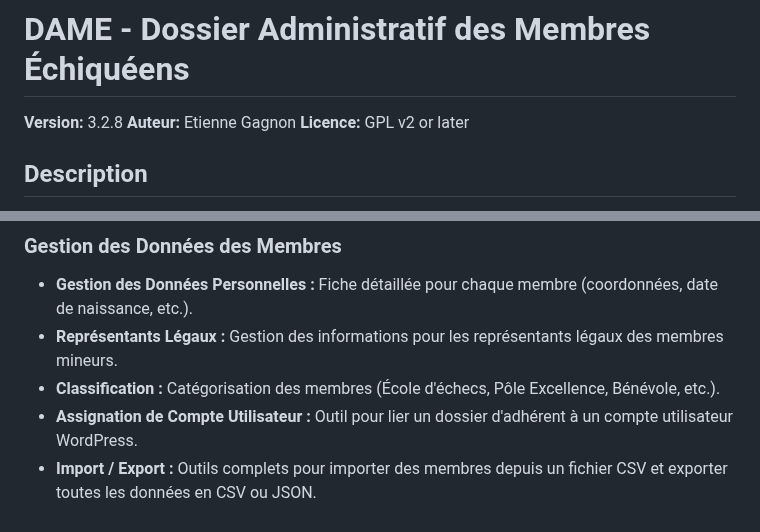
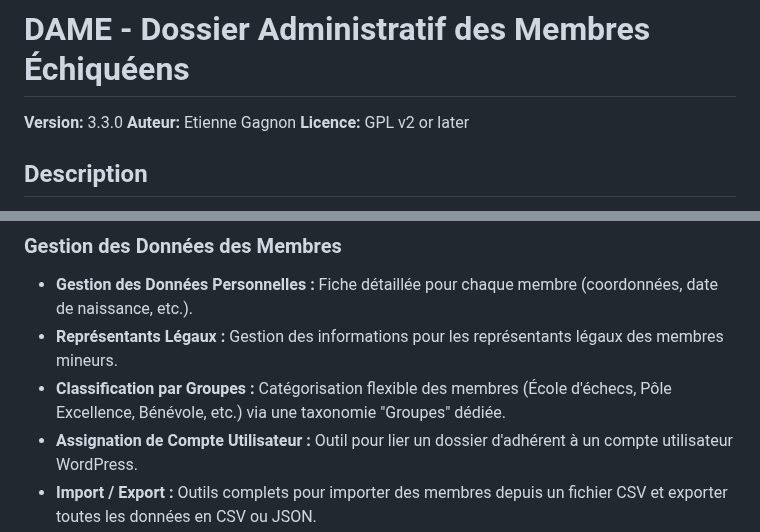
Before and after one commit to Trollinou/dame, a Markdown page: README.md, 2 parts joined by grey strips. GitHub-like rendering.

```diff
--- a/README.md
+++ b/README.md
@@ -1,6 +1,6 @@
 # DAME - Dossier Administratif des Membres Échiquéens
 
-**Version:** 3.2.8
+**Version:** 3.3.0
 **Auteur:** Etienne Gagnon
 **Licence:** GPL v2 or later
 
@@ -47,7 +47,7 @@ Le système de gestion des adhésions a été entièrement repensé pour offrir
 
 *   **Gestion des Données Personnelles :** Fiche détaillée pour chaque membre (coordonnées, date de naissance, etc.).
 *   **Représentants Légaux :** Gestion des informations pour les représentants légaux des membres mineurs.
-*   **Classification :** Catégorisation des membres (École d'échecs, Pôle Excellence, Bénévole, etc.).
+*   **Classification par Groupes :** Catégorisation flexible des membres (École d'échecs, Pôle Excellence, Bénévole, etc.) via une taxonomie "Groupes" dédiée.
 *   **Assignation de Compte Utilisateur :** Outil pour lier un dossier d'adhérent à un compte utilisateur WordPress.
 *   **Import / Export :** Outils complets pour importer des membres depuis un fichier CSV et exporter toutes les données en CSV ou JSON.
 
```
Also changed, not shown: CHANGELOG.md (+9 -0 lines).
